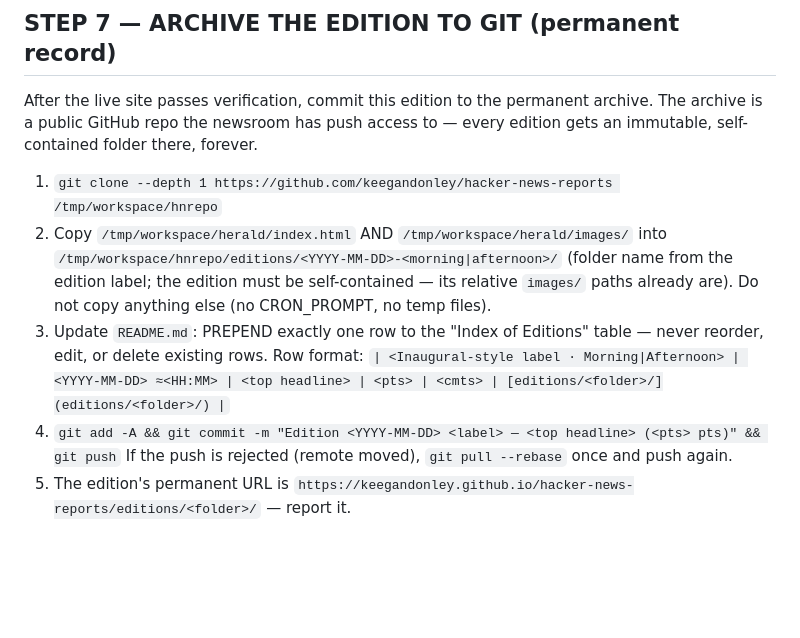
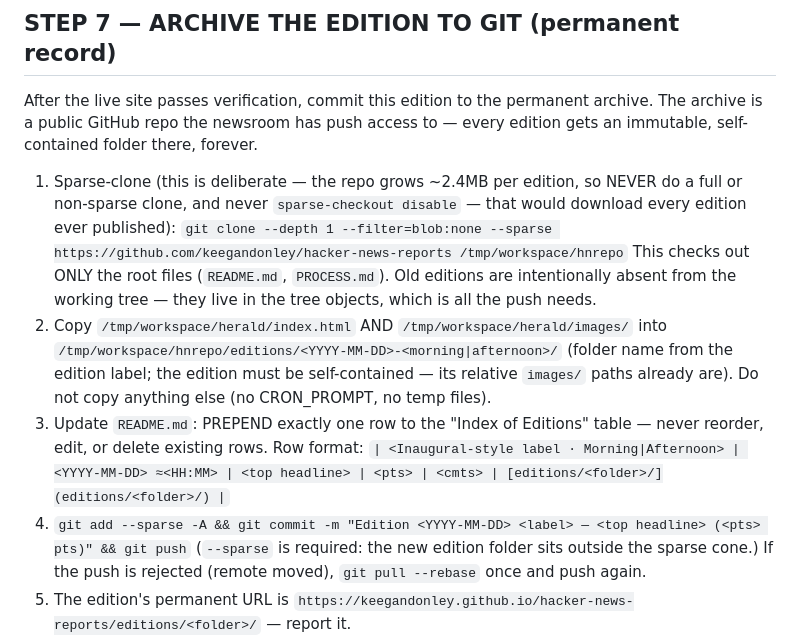
Before and after one commit to keegandonley/hacker-news-reports, a Markdown page: PROCESS.md, the part around the change. Rendered like a GitHub page; blank space fills up the shorter version.

Commit message:
PROCESS: sparse partial clone for archiving (constant per-run transfer)

```diff
--- a/PROCESS.md
+++ b/PROCESS.md
@@ -305,7 +305,13 @@ After the live site passes verification, commit this edition to the permanent ar
 The archive is a public GitHub repo the newsroom has push access to — every edition gets
 an immutable, self-contained folder there, forever.
 
-1. `git clone --depth 1 https://github.com/keegandonley/hacker-news-reports /tmp/workspace/hnrepo`
+1. Sparse-clone (this is deliberate — the repo grows ~2.4MB per edition, so NEVER do a
+   full or non-sparse clone, and never `sparse-checkout disable` — that would download
+   every edition ever published):
+   `git clone --depth 1 --filter=blob:none --sparse https://github.com/keegandonley/hacker-news-reports /tmp/workspace/hnrepo`
+   This checks out ONLY the root files (`README.md`, `PROCESS.md`). Old editions are
+   intentionally absent from the working tree — they live in the tree objects, which is
+   all the push needs.
 2. Copy `/tmp/workspace/herald/index.html` AND `/tmp/workspace/herald/images/` into
    `/tmp/workspace/hnrepo/editions/<YYYY-MM-DD>-<morning|afternoon>/` (folder name from
    the edition label; the edition must be self-contained — its relative `images/` paths
@@ -313,7 +319,8 @@ an immutable, self-contained folder there, forever.
 3. Update `README.md`: PREPEND exactly one row to the "Index of Editions" table — never
    reorder, edit, or delete existing rows. Row format:
    `| <Inaugural-style label · Morning|Afternoon> | <YYYY-MM-DD> ≈<HH:MM> | <top headline> | <pts> | <cmts> | [editions/<folder>/](editions/<folder>/) |`
-4. `git add -A && git commit -m "Edition <YYYY-MM-DD> <label> — <top headline> (<pts> pts)" && git push`
+4. `git add --sparse -A && git commit -m "Edition <YYYY-MM-DD> <label> — <top headline> (<pts> pts)" && git push`
+   (`--sparse` is required: the new edition folder sits outside the sparse cone.)
    If the push is rejected (remote moved), `git pull --rebase` once and push again.
 5. The edition's permanent URL is
    `https://keegandonley.github.io/hacker-news-reports/editions/<folder>/` — report it.
```
